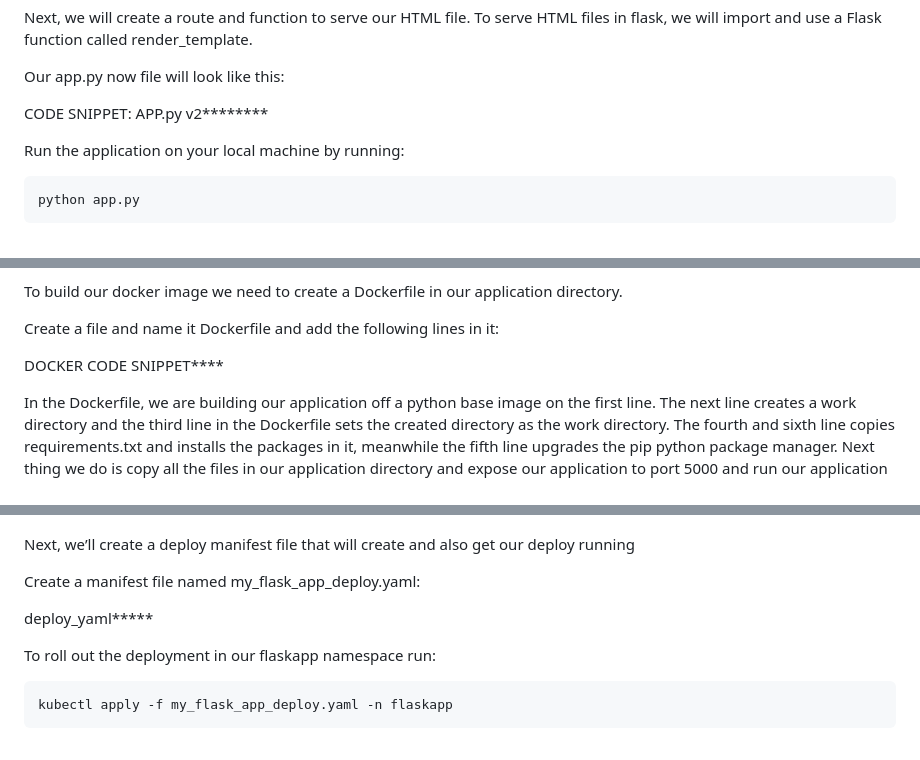
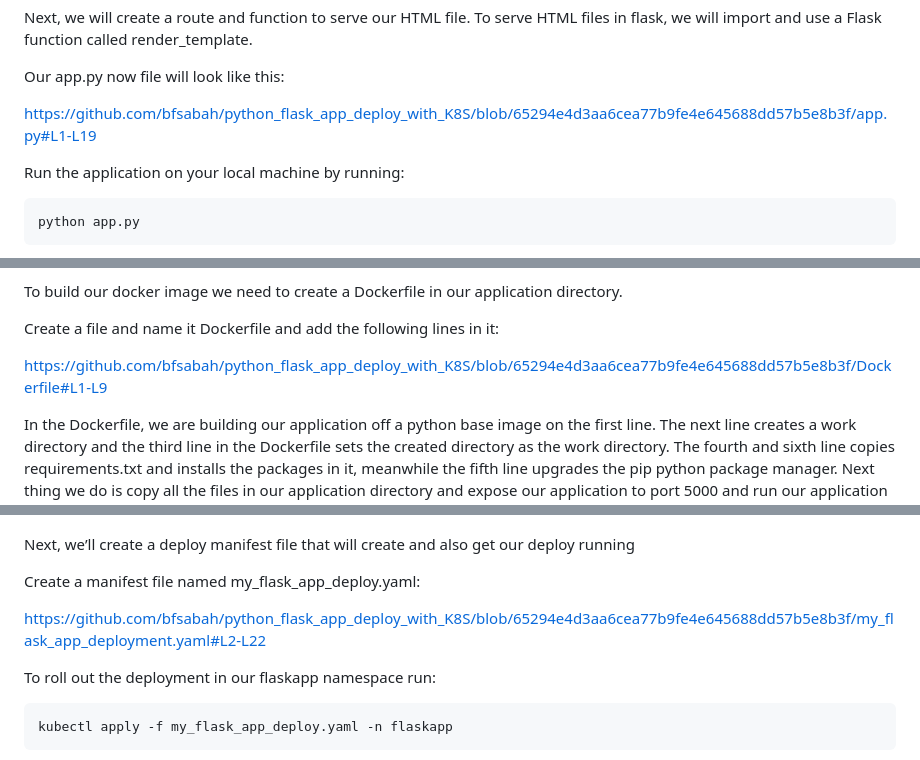
Before and after one commit to bfsabah/python_flask_app_deploy_with_K8S, a Markdown page: README.md, 3 parts joined by grey strips. Drawn GitHub-style.

````diff
--- a/README.md
+++ b/README.md
@@ -80,7 +80,7 @@ Next, we will create a route and function to serve our HTML file. To serve HTML
 
 Our app.py now file will look like this:
 
-CODE SNIPPET: APP.py v2********
+https://github.com/bfsabah/python_flask_app_deploy_with_K8S/blob/65294e4d3aa6cea77b9fe4e645688dd57b5e8b3f/app.py#L1-L19
 
 Run the application on your local machine by running:
 ```
@@ -101,7 +102,7 @@ To build our docker image we need to create a Dockerfile in our application dire
 
 Create a file and name it Dockerfile and add the following lines in it:
 
-DOCKER CODE SNIPPET****
+https://github.com/bfsabah/python_flask_app_deploy_with_K8S/blob/65294e4d3aa6cea77b9fe4e645688dd57b5e8b3f/Dockerfile#L1-L9
 
 In the Dockerfile, we are building our application off a python base image on the first line. The next line creates a work directory and the third line in the Dockerfile sets the created directory as the work directory. The fourth and sixth line copies requirements.txt and installs the packages in it, meanwhile the fifth line upgrades the pip python package manager. Next thing we do is copy all the files in our application directory and expose our application to port 5000 and run our application with the last line.
 
@@ -137,7 +138,7 @@ Next, we’ll create a deploy manifest file that will create and also get our de
 
 Create a manifest file named my_flask_app_deploy.yaml:
 
-deploy_yaml*****
+https://github.com/bfsabah/python_flask_app_deploy_with_K8S/blob/65294e4d3aa6cea77b9fe4e645688dd57b5e8b3f/my_flask_app_deployment.yaml#L2-L22
 
 To roll out the deployment in our flaskapp namespace run:
 
````
Also changed, not shown: other parts of README.md (+3 -2 lines).
